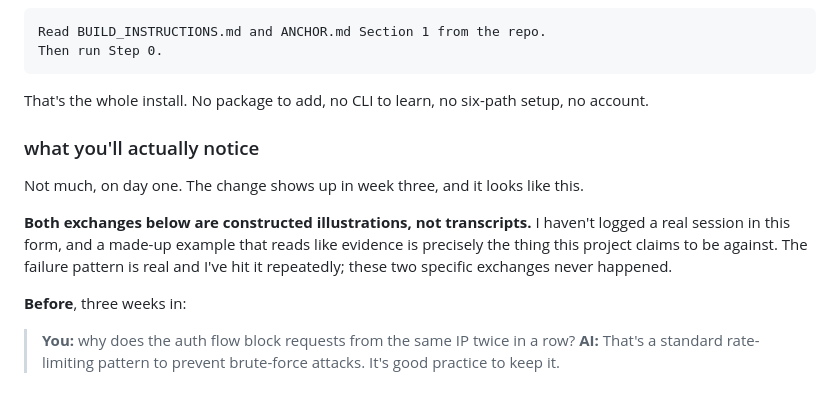
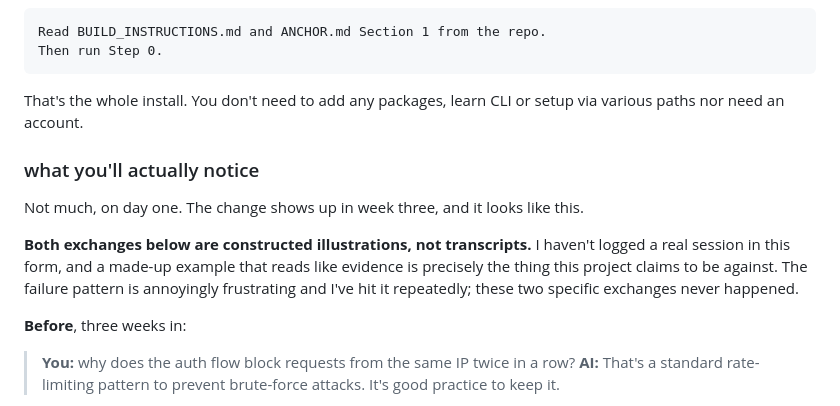
Before and after one commit to Abumaude/DriftGuard-MVP, a Markdown page: README.md, the part around one of its changes. Rendered like a GitHub page.

Commit message:
Fix punctuation and formatting in README.md
Corrected punctuation and formatting issues in the README file for clarity.

````diff
--- a/README.md
+++ b/README.md
@@ -53,13 +53,13 @@ Read BUILD_INSTRUCTIONS.md and ANCHOR.md Section 1 from the repo.
 Then run Step 0.
 ```
 
-That's the whole install. No package to add, no CLI to learn, no six-path setup, no account.
+That's the whole install. You don't need to add any packages, learn CLI or setup via various paths nor need an account.
 
 ### what you'll actually notice
 
 Not much, on day one. The change shows up in week three, and it looks like this.
 
-**Both exchanges below are constructed illustrations, not transcripts.** I haven't logged a real session in this form, and a made-up example that reads like evidence is precisely the thing this project claims to be against. The failure pattern is real and I've hit it repeatedly; these two specific exchanges never happened.
+**Both exchanges below are constructed illustrations, not transcripts.** I haven't logged a real session in this form, and a made-up example that reads like evidence is precisely the thing this project claims to be against. The failure pattern is annoyingly frustrating and I've hit it repeatedly; these two specific exchanges never happened.
 
 **Before**, three weeks in:
 
````
Also changed, not shown: other parts of README.md (+3 -3 lines).
